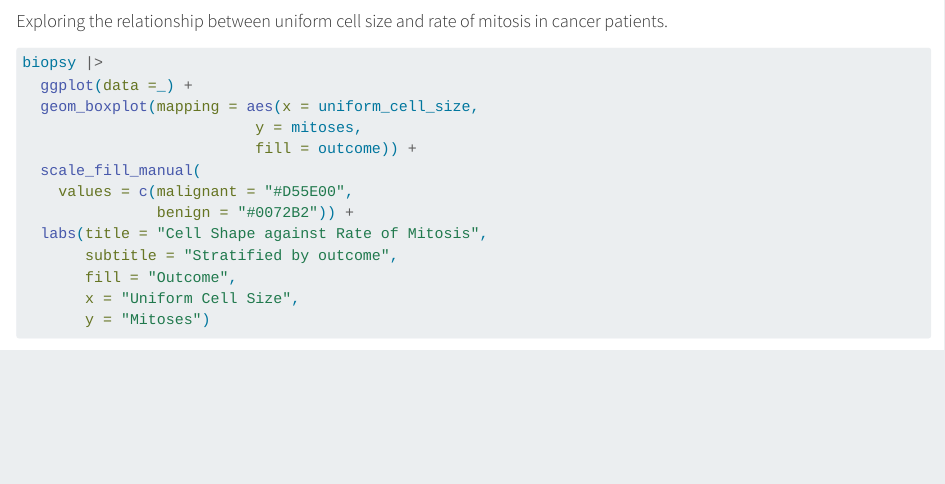
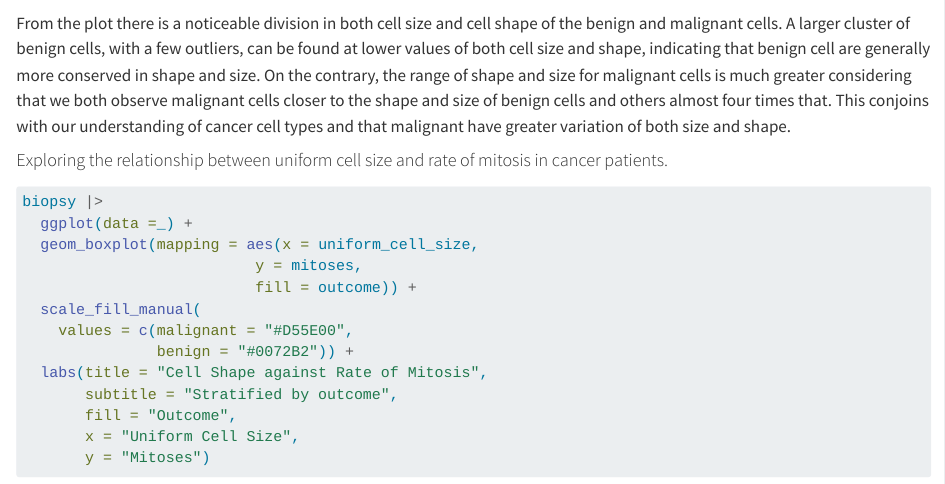
Before and after one commit to rforbiodatascience23/group21, a Quarto document (lab_07.qmd): the page in a window 1100 px wide, from 1730 px down. Rendered offline with R 4.5, knitr and Pandoc in place of Quarto, with nearby package versions; some code elsewhere in the file could not run offline.

Commit message:
analysis of uniform cell size vs uniform cell shape

````diff
--- a/lab_07.qmd
+++ b/lab_07.qmd
@@ -72,6 +72,8 @@ biopsy |>
        x = "Uniform Cell Size",
        y = "Uniform Cell Shape")
 ```
+
+From the plot there is a noticeable division in both cell size and cell shape of the benign and malignant cells. A larger cluster of benign cells, with a few outliers, can be found at lower values of both cell size and shape, indicating that benign cell are generally more conserved in shape and size. On the contrary, the range of shape and size for malignant cells is much greater considering that we both observe malignant cells closer to the shape and size of benign cells and others almost four times that. This conjoins with our understanding of cancer cell types and that malignant have greater variation of both size and shape.
 
 #### Exploring the relationship between uniform cell size and rate of mitosis in cancer patients.
 
````
